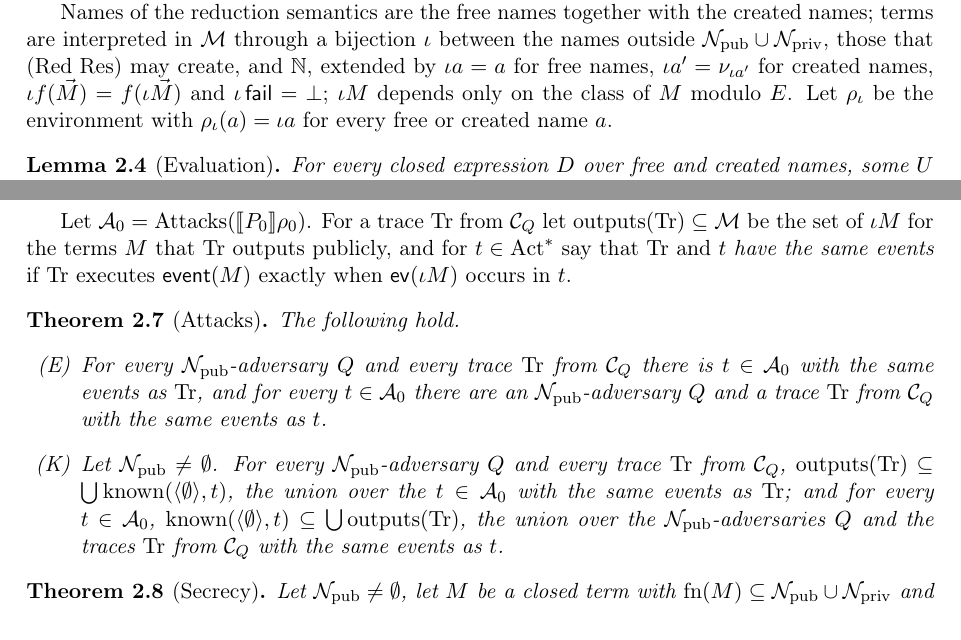
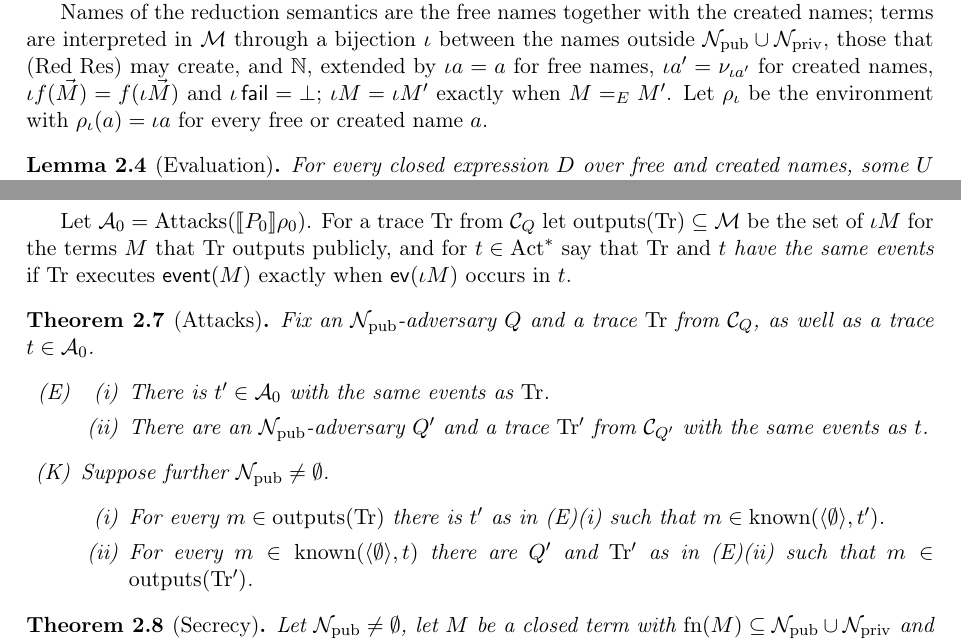
Before and after one commit to artie2000/ScalingTrust, a LaTeX document (ScalingTrust/ProVerif/Writeup/Semantics.tex): two parts of pages 7 and 8 of 8, joined at a grey line, cut so that both start at the same text. Compiled offline with pdfLaTeX.

Commit message:
update to have cleaner correspondence

```diff
--- a/ScalingTrust/ProVerif/Writeup/Semantics.tex
+++ b/ScalingTrust/ProVerif/Writeup/Semantics.tex
@@ -58,8 +58,6 @@
 \newcommand{\event}{\pv{event}}
 \newcommand{\interleaves}{\operatorname{Interleaves}}
 \newcommand{\red}[1]{\text{(Red #1)}}
-\newcommand{\CQ}{\mathcal{C}_Q}
-\newcommand{\Azero}{\mathcal{A}_0}
 
 \title{A trace semantics for the process calculus of ProVerif}
 \author{Artie Khovanov with lots of assistance from Claude Fable}
@@ -348,7 +346,7 @@ Throughout, fix a model (Definition~\ref{def:model}) satisfying
 \end{enumerate}
 These conditions exclude some ProVerif models: an equation with a variable as one side, such as the survey's (2.8), violates (H), and a destructor whose rules match on a symbol at the root of an equation has no counterpart under (R2).
 
-Names of the reduction semantics are the free names together with the created names; terms are interpreted in $\Msg$ through a bijection $\iota$ between the names outside $\Npub\cup\Npriv$, those that \red{Res} may create, and $\N$, extended by $\iota a=a$ for free names, $\iota a'=\nu_{\iota a'}$ for created names, $\iota f(\vec M)=f(\iota\vec M)$ and $\iota\,\fail=\bot$; $\iota M$ depends only on the class of $M$ modulo $E$. Let $\rho_\iota$ be the environment with $\rho_\iota(a)=\iota a$ for every free or created name $a$.
+Names of the reduction semantics are the free names together with the created names; terms are interpreted in $\Msg$ through a bijection $\iota$ between the names outside $\Npub\cup\Npriv$, those that \red{Res} may create, and $\N$, extended by $\iota a=a$ for free names, $\iota a'=\nu_{\iota a'}$ for created names, $\iota f(\vec M)=f(\iota\vec M)$ and $\iota\,\fail=\bot$; $\iota M=\iota M'$ exactly when $M=_E M'$. Let $\rho_\iota$ be the environment with $\rho_\iota(a)=\iota a$ for every free or created name $a$.
 
 \begin{lemma}[Evaluation]\label{lem:eval}
 For every closed expression $D$ over free and created names, some $U$ satisfies $D\ev U$, and $D\ev U$ implies $\iota U=\sem{D}\rho_\iota$.
@@ -373,13 +371,21 @@ The third step is \red{I/O$'$} between two members of $\mathcal{P}$. It is visib
 For every closed process $P$ whose names are free names and symbols $\nu_k$, $\sem{P}\rho=\Tr(\emptyset,\{P\})$, where $\rho$ extends $\rho_0$ by $\rho(\nu_k)=\nu_k$. For all finite multisets $\mathcal{P},\mathcal{Q}$ of such processes, $\Tr(\emptyset,\mathcal{P}\uplus\mathcal{Q})=\Tr(\emptyset,\mathcal{P})\mid\Tr(\emptyset,\mathcal{Q})$.
 \end{theorem}
 
-Let $\Azero=\Attacks(\sem{P_0}\rho_0)$. For a trace $\mathrm{Tr}$ from $\CQ$ let $\outputs(\mathrm{Tr})\subseteq\Msg$ be the set of $\iota M$ for the terms $M$ that $\mathrm{Tr}$ outputs publicly, and for $t\in\Act^*$ say that $\mathrm{Tr}$ and $t$ \emph{have the same events} if $\mathrm{Tr}$ executes $\pv{event}(M)$ exactly when $\aev(\iota M)$ occurs in $t$.
+Let $\mathcal{A}_0=\Attacks(\sem{P_0}\rho_0)$. For a trace $\mathrm{Tr}$ from $\mathcal{C}_Q$ let $\outputs(\mathrm{Tr})\subseteq\Msg$ be the set of $\iota M$ for the terms $M$ that $\mathrm{Tr}$ outputs publicly, and for $t\in\Act^*$ say that $\mathrm{Tr}$ and $t$ \emph{have the same events} if $\mathrm{Tr}$ executes $\pv{event}(M)$ exactly when $\aev(\iota M)$ occurs in $t$.
 
 \begin{theorem}[Attacks]\label{thm:A}
-The following hold.
+Fix an $\Npub$-adversary $Q$ and a trace $\mathrm{Tr}$ from $\mathcal{C}_Q$, as well as a trace $t\in\mathcal{A}_0$.
 \begin{enumerate}
-\item[(E)] For every $\Npub$-adversary $Q$ and every trace $\mathrm{Tr}$ from $\CQ$ there is $t\in\Azero$ with the same events as $\mathrm{Tr}$, and for every $t\in\Azero$ there are an $\Npub$-adversary $Q$ and a trace $\mathrm{Tr}$ from $\CQ$ with the same events as $t$.
-\item[(K)] Let $\Npub\ne\emptyset$. For every $\Npub$-adversary $Q$ and every trace $\mathrm{Tr}$ from $\CQ$, $\outputs(\mathrm{Tr})\subseteq\bigcup\known(\langle\emptyset\rangle,t)$, the union over the $t\in\Azero$ with the same events as $\mathrm{Tr}$; and for every $t\in\Azero$, $\known(\langle\emptyset\rangle,t)\subseteq\bigcup\outputs(\mathrm{Tr})$, the union over the $\Npub$-adversaries $Q$ and the traces $\mathrm{Tr}$ from $\CQ$ with the same events as $t$.
+\item[(E)]
+\begin{enumerate}
+\item[(i)] There is $t'\in\mathcal{A}_0$ with the same events as $\mathrm{Tr}$.
+\item[(ii)] There are an $\Npub$-adversary $Q'$ and a trace $\mathrm{Tr}'$ from $\mathcal{C}_{Q'}$ with the same events as $t$.
+\end{enumerate}
+\item[(K)] Suppose further $\Npub\ne\emptyset$.
+\begin{enumerate}
+\item[(i)] For every $m\in\outputs(\mathrm{Tr})$ there is $t'$ as in (E)(i) such that $m\in\known(\langle\emptyset\rangle,t')$.
+\item[(ii)] For every $m\in\known(\langle\emptyset\rangle,t)$ there are $Q'$ and $\mathrm{Tr}'$ as in (E)(ii) such that $m\in\outputs(\mathrm{Tr}')$.
+\end{enumerate}
 \end{enumerate}
 \end{theorem}
 
```
Also changed, not shown: ScalingTrust/ProVerif/Specification/README.md, ScalingTrust/ProVerif/Writeup/Semantics.pdf, ScalingTrust/ProVerif/Writeup/Semantics.tex (4 more changed lines), 1 other file.
